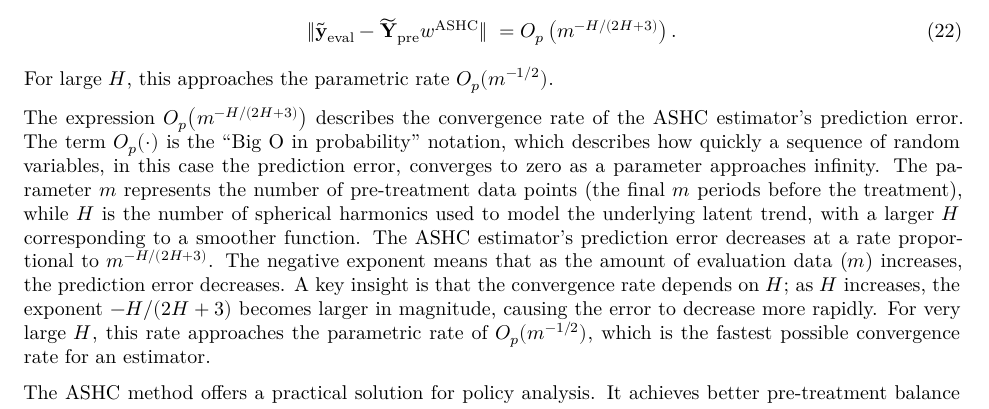
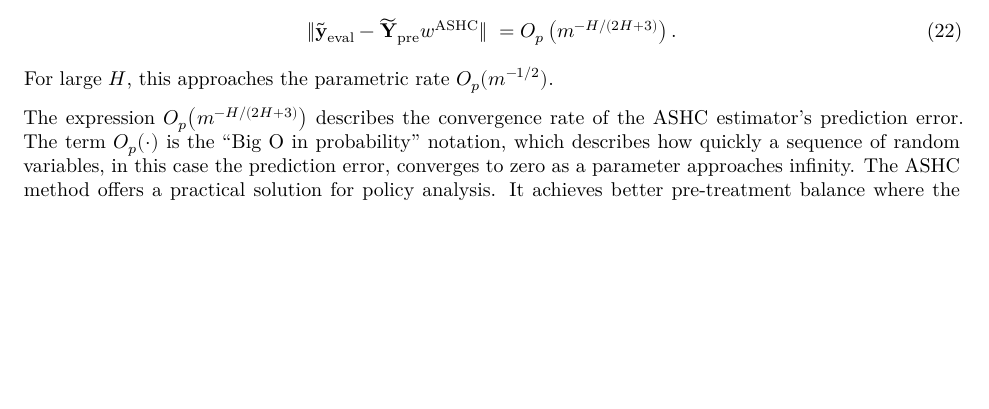
Before and after one commit to jgreathouse9/SynthWorld, a Quarto document (Paper2/Paper/paper2.qmd): part of page 7 of 19 before the commit and part of page 7 of 18 after it, cut so that both start at the same text, the shorter picture padded with empty space. Rendered offline with R 4.5, knitr and Pandoc in place of Quarto, then LaTeX, with nearby package versions.

Commit message:
Update paper2.qmd

```diff
--- a/Paper2/Paper/paper2.qmd
+++ b/Paper2/Paper/paper2.qmd
@@ -349,9 +349,7 @@ If $\boldsymbol{\eta}$ is i.i.d.\ mean-zero sub-Gaussian with variance proxy $\s
 For large $H$, this approaches the parametric rate $O_p(m^{-1/2})$.
 \end{corollary}
 
-The expression $O_p\!\left(m^{-H/(2H+3)}\right)$ describes the convergence rate of the ASHC estimator's prediction error. The term $O_p(\cdot)$ is the "Big O in probability" notation, which describes how quickly a sequence of random variables, in this case the prediction error, converges to zero as a parameter approaches infinity. The parameter $m$ represents the number of pre-treatment data points (the final $m$ periods before the treatment), while $H$ is the number of spherical harmonics used to model the underlying latent trend, with a larger $H$ corresponding to a smoother function. The ASHC estimator's prediction error decreases at a rate proportional to $m^{-H/(2H+3)}$. The negative exponent means that as the amount of evaluation data ($m$) increases, the prediction error decreases. A key insight is that the convergence rate depends on $H$; as $H$ increases, the exponent $-H/(2H+3)$ becomes larger in magnitude, causing the error to decrease more rapidly. For very large $H$, this rate approaches the parametric rate of $O_p(m^{-1/2})$, which is the fastest possible convergence rate for an estimator.
-
-The ASHC method offers a practical solution for policy analysis. It achieves better pre-treatment balance where the standard SHC method might fall short, without compromising the model's stability or interpretability. Also, it builds counterfactuals without the need for a donor set of units. This allows for credible counterfactual estimates in situations without donor units and standard ITS approaches fail. Moreover, the SHC methods are semiparametric, meaning they do not rely on the same more rigid assumptions on the data generating process oftentimes found in linear factor models or latent variable models.
+The expression $O_p\!\left(m^{-H/(2H+3)}\right)$ describes the convergence rate of the ASHC estimator's prediction error. The term $O_p(\cdot)$ is the "Big O in probability" notation, which describes how quickly a sequence of random variables, in this case the prediction error, converges to zero as a parameter approaches infinity. The ASHC method offers a practical solution for policy analysis. It achieves better pre-treatment balance where the standard SHC method might fall short, without compromising the model's stability or interpretability. Also, it builds counterfactuals without the need for a donor set of units. This allows for credible counterfactual estimates in situations without donor units and standard ITS approaches fail. Moreover, the SHC methods are semiparametric, meaning they do not rely on the same more rigid assumptions on the data generating process oftentimes found in linear factor models or latent variable models.
 
 # Empirical Application
 \label{sec:empirical}
```
